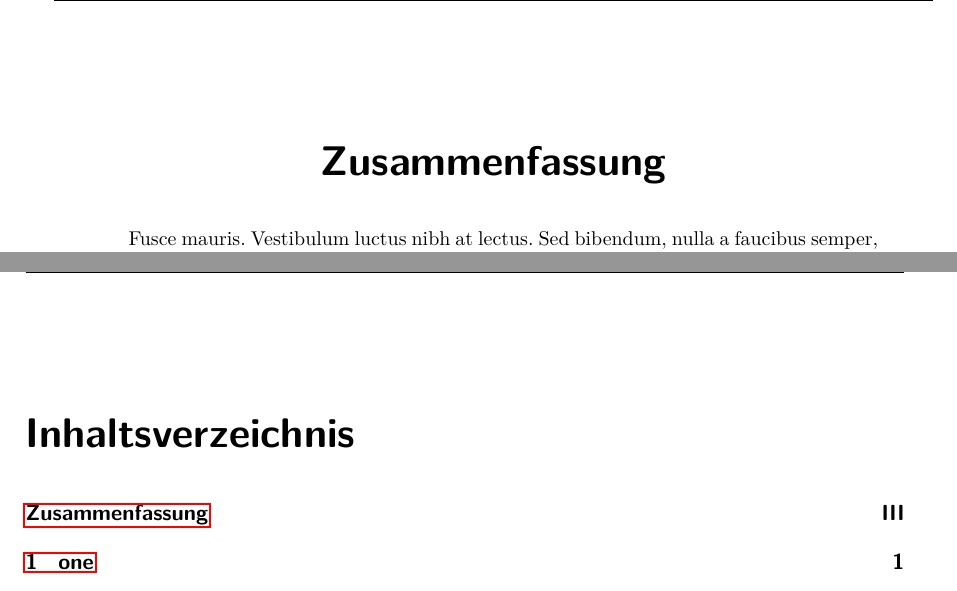
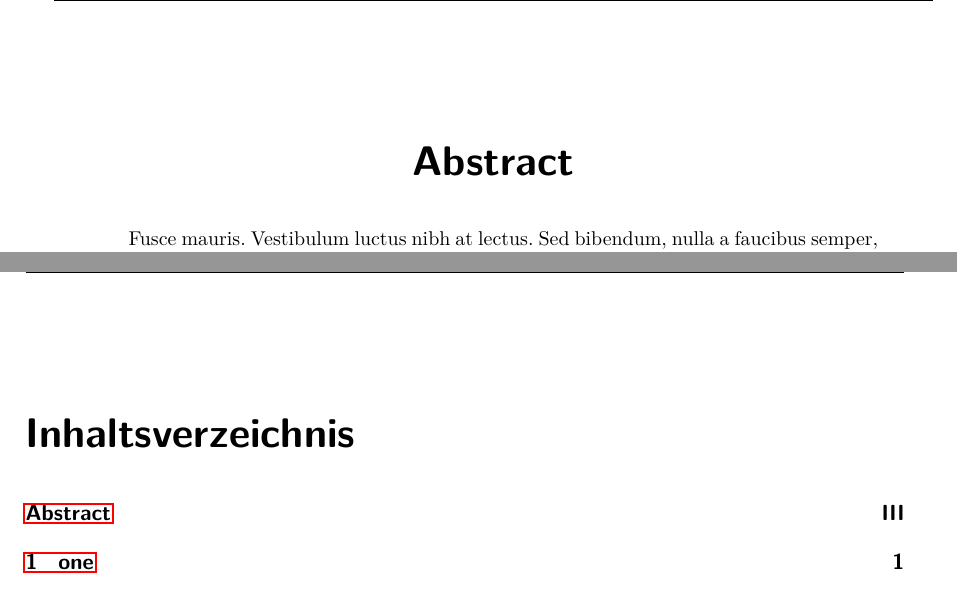
Before and after one commit to Eniii68/Template-HsH, a LaTeX document (test.tex, which reads src/HsH-report.cls, src/config.tex): two parts of pages 3 and 4 of 6, joined at a grey line, cut at the place of the change. Compiled offline with pdfLaTeX.

```diff
--- a/src/HsH-report.cls
+++ b/src/HsH-report.cls
@@ -56,6 +56,7 @@
 \PassOptionsToPackage{babel, german=quotes}{csquotes}
 \PassOptionsToPackage{headsepline}{scrlayer-scrpage}
 \PassOptionsToPackage{free-standing-units}{siunitx}
+\PassOptionsToPackage{european,EFvoltages,straightvoltages}{circuitikz}
 
 %used packages:
 \RequirePackage{inputenc} % inputencoding, utf8 recomendet
--- a/src/config.tex
+++ b/src/config.tex
@@ -1,4 +1,4 @@
-\renewcommand\abstractname{Abstract} %Abstract
+\renewcaptionname{ngerman}{\abstractname}{Abstract} %Abstract
 \@ifpackageloaded{biblatex}{
 	\ExecuteBibliographyOptions{
 		sorting=nyt,
@@ -32,7 +32,7 @@
 		escapeinside={(*@}{@*)},
 	}
 }{}%
-\@ifpackageloaded{listings}{
+\@ifpackageloaded{circuitikz}{
 	\ctikzset{
 		font=\footnotesize,
 		resistors/scale=0.7,
@@ -41,3 +41,30 @@
 		bipole annotation style/.style={font=\tiny ,inner sep=1pt},
 	}
 }{}%
+\@ifpackageloaded{pgfplots}{
+	\usepackage{pgfplotstable}
+	\usepgfplotslibrary{fillbetween} % mark areas under or between graphs
+	\pgfplotsset{
+		compat=1.16,
+		/pgf/number format/use comma,
+		/pgf/number format/read comma as period,
+		every tick label/.append style={font=\tiny},
+		every axis legend/.append style={font=\footnotesize},
+		MyPlots/.style = {		% Style für alle Plots
+			width=.6\textwidth,
+			grid=major,												% Gitter für haupt Ticks
+			grid style={dashed,gray!50},							% Hinergrund Gitter
+			legend pos=outer north east,							% Positon der Legende
+			FM1/.style = {blue, thick, mark=x, mark size=1.5,samples=100},  	% Format 1
+			FM2/.style = {orange, thick, mark=*, mark size=1,samples=100}, 		% Format 2
+			FM3/.style = {green, thick, mark=square*, mark size=1,samples=100}, % Format 3
+			FM4/.style = {red, thick, mark=diamond*, mark size=1,samples=100}, 	% Format 4
+			FM5/.style = {pink, thick, mark=triangel*, mark size=1,samples=100},% Format 5
+			errBars/.style = {error bars/.cd, y dir=both, y explicit, % ermöglich Fehlerbalken
+							error mark options={mark size=1pt,rotate=90}},
+		}
+	}
+	\pgfplotstableset{
+		col sep=semicolon, % global seperator for csv files
+	}
+}{}%
--- a/test.tex
+++ b/test.tex
@@ -1,4 +1,4 @@
-\documentclass[11pt,a4paper,twoside,f1]{HsH-report}
+\documentclass[11pt,a4paper,twoside,f1,ngerman]{HsH-report}
 
 \usepackage{color}
 \usepackage{lipsum}
```
